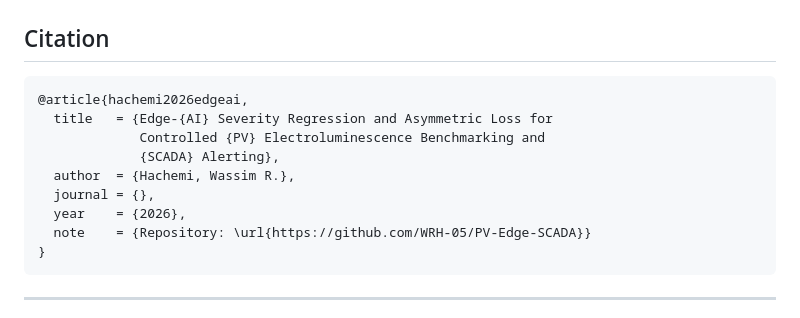
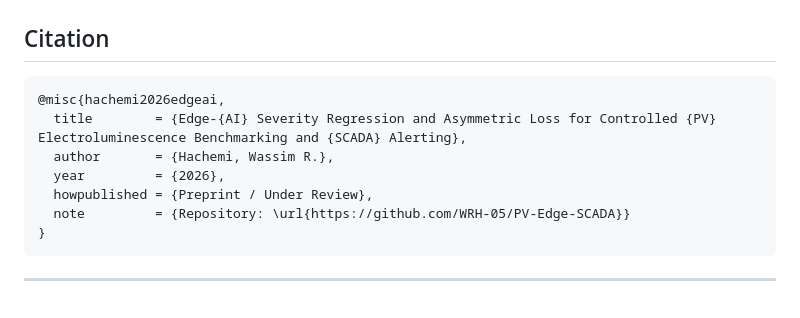
Before and after one commit to WRH-05/PV-Edge-SCADA, a Markdown page: README.md, the part around the change. Rendered like a GitHub page.

Commit message:
final main README.md update

````diff
--- a/README.md
+++ b/README.md
@@ -156,14 +156,12 @@ This study utilises the public **ZAE Bayern EL dataset** for model training and
 ## Citation
 
 ```bibtex
-@article{hachemi2026edgeai,
-  title   = {Edge-{AI} Severity Regression and Asymmetric Loss for
-             Controlled {PV} Electroluminescence Benchmarking and
-             {SCADA} Alerting},
-  author  = {Hachemi, Wassim R.},
-  journal = {},
-  year    = {2026},
-  note    = {Repository: \url{https://github.com/WRH-05/PV-Edge-SCADA}}
+@misc{hachemi2026edgeai,
+  title        = {Edge-{AI} Severity Regression and Asymmetric Loss for Controlled {PV} Electroluminescence Benchmarking and {SCADA} Alerting},
+  author       = {Hachemi, Wassim R.},
+  year         = {2026},
+  howpublished = {Preprint / Under Review},
+  note         = {Repository: \url{https://github.com/WRH-05/PV-Edge-SCADA}}
 }
 ```
 
````
